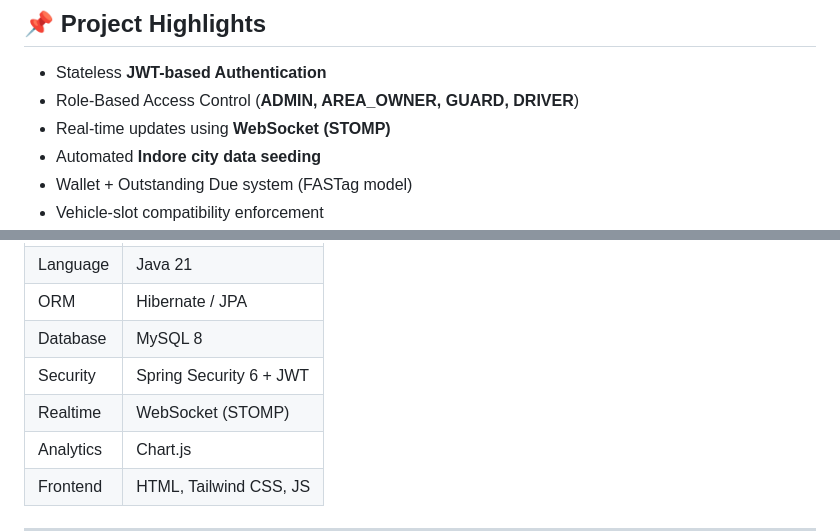
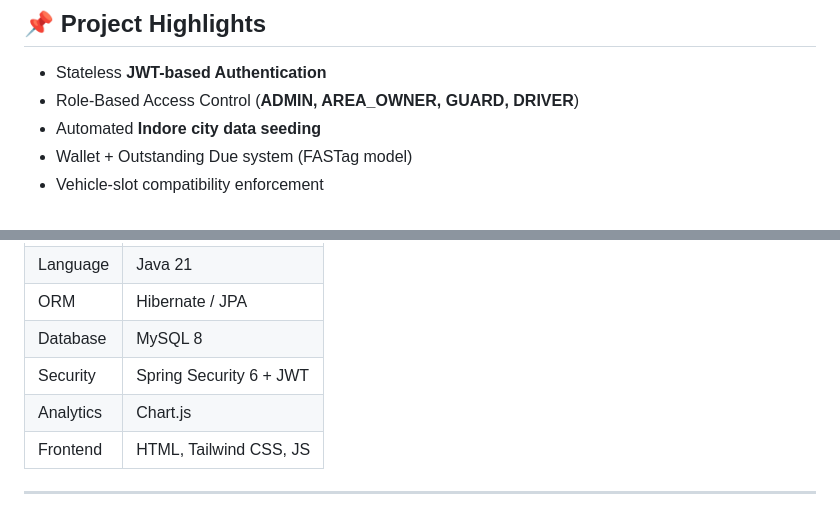
Before and after one commit to chetankhairnar05/Park_Ease_Batch_10, a Markdown page: readme.md, 2 parts joined by grey strips. Rendered like a GitHub page; blank space fills up the shorter version.

```diff
--- a/readme.md
+++ b/readme.md
@@ -17,7 +17,6 @@ It digitizes the complete parking lifecycle—from **remote booking** to **cashl
 
 - Stateless **JWT-based Authentication**
 - Role-Based Access Control (**ADMIN, AREA_OWNER, GUARD, DRIVER**)
-- Real-time updates using **WebSocket (STOMP)**
 - Automated **Indore city data seeding**
 - Wallet + Outstanding Due system (FASTag model)
 - Vehicle-slot compatibility enforcement
@@ -328,7 +327,6 @@ DTO-based messaging prevents serialization recursion.
 | ORM       | Hibernate / JPA         |
 | Database  | MySQL 8                 |
 | Security  | Spring Security 6 + JWT |
-| Realtime  | WebSocket (STOMP)       |
 | Analytics | Chart.js                |
 | Frontend  | HTML, Tailwind CSS, JS  |
 
```
